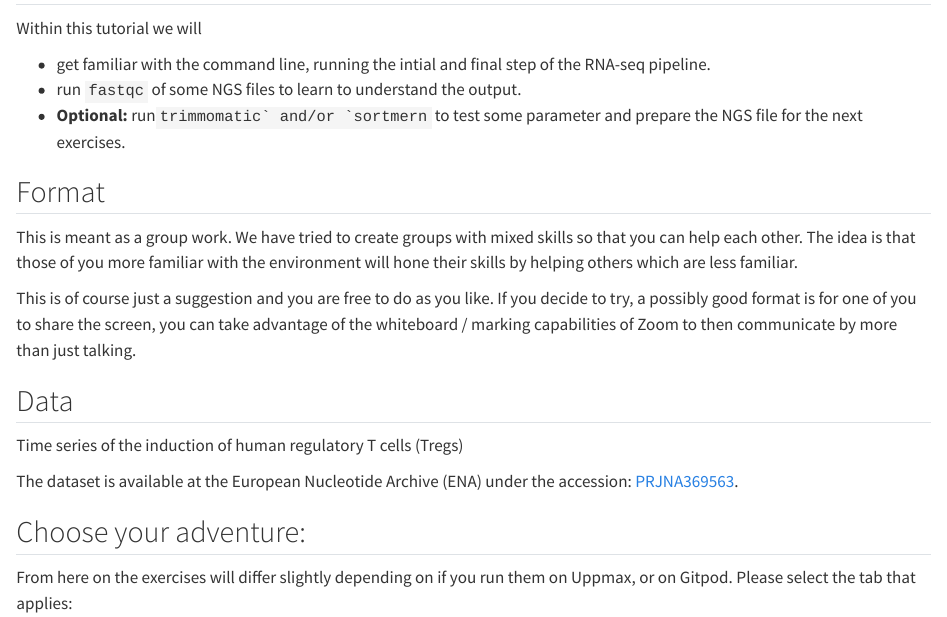
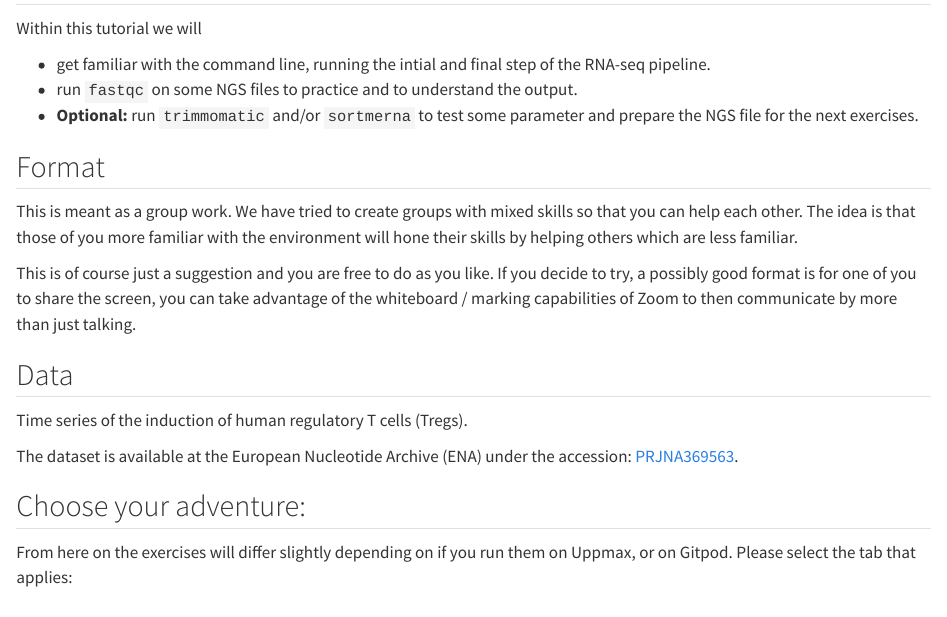
Before and after one commit to amrei-bp/rnaseq-exercises, a Quarto document (docs/gh-pages/index.qmd): the page in a window 1100 px wide, from its top. Rendered offline with R 4.5, knitr and Pandoc in place of Quarto, with nearby package versions; long lines of code are wrapped.

Commit message:
fixed typos

```diff
--- a/docs/gh-pages/index.qmd
+++ b/docs/gh-pages/index.qmd
@@ -4,8 +4,8 @@
 Within this tutorial we will
 
 - get familiar with the command line, running the intial and final step of the RNA-seq pipeline.
--   run `fastqc` of some NGS files to learn to understand the output.
--   **Optional:** run``trimmomatic` and/or `sortmern`` to test some parameter and prepare the NGS file for the next exercises.
+-   run `fastqc` on some NGS files to practice and to understand the output.
+-   **Optional:** run `trimmomatic` and/or `sortmerna` to test some parameter and prepare the NGS file for the next exercises.
 
 
 ## Format
@@ -21,7 +21,7 @@ whiteboard / marking capabilities of Zoom to then communicate by more than just
 
 ## Data
 
-Time series of the induction of human regulatory T cells (Tregs)
+Time series of the induction of human regulatory T cells (Tregs).
 
 The dataset is available at the European Nucleotide Archive (ENA) under the accession: [PRJNA369563](https://www.ebi.ac.uk/ena/browser/view/PRJNA369563){.external target="_blank"}.
 
```
